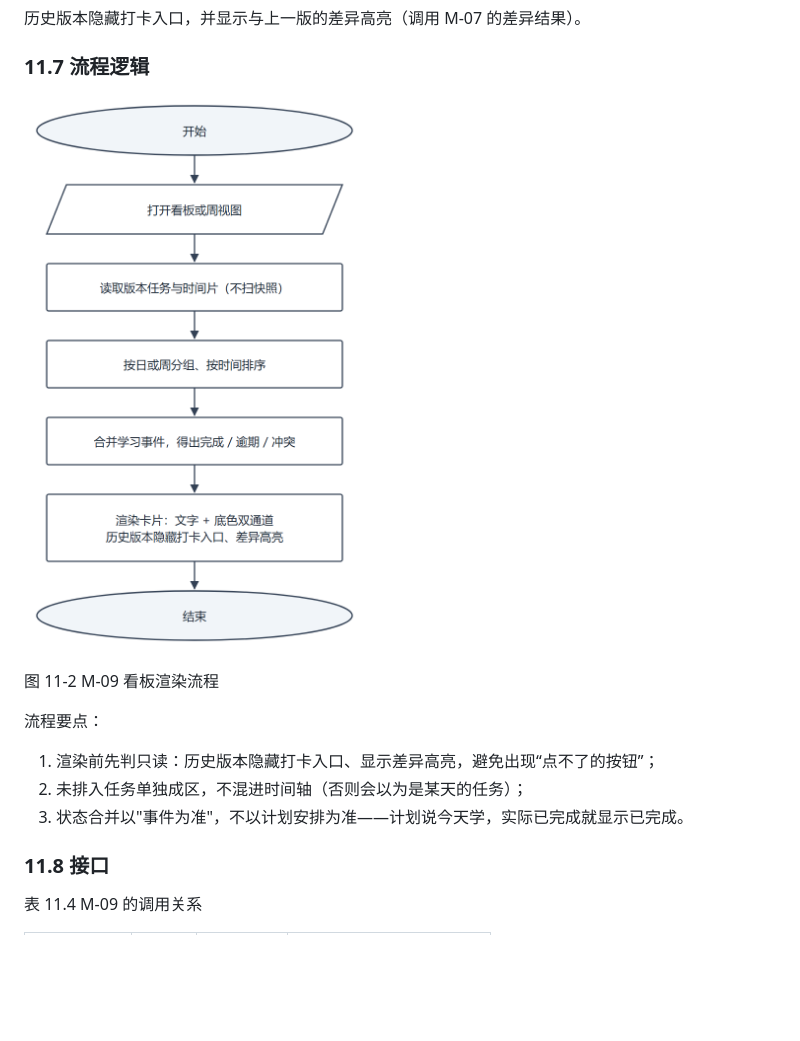
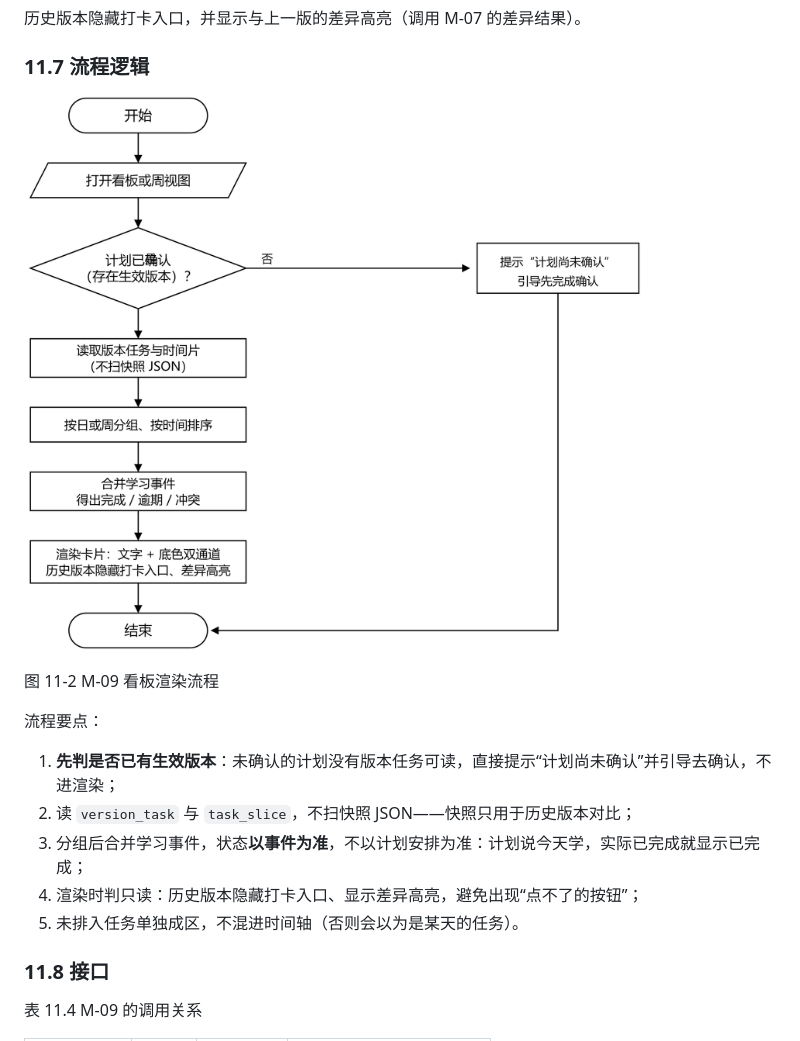
Before and after one commit to PeiChen1215/CoursePlan, a Markdown page: docs/04_实现/D06_详细设计说明书_v0.1_20261103.md, the part around the change. Rendered like a GitHub page; pictures changed too: docs/04_实现/figures/fig-11-2-flow-m09.png; blank space fills up the shorter version.

```diff
--- a/docs/04_实现/D06_详细设计说明书_v0.1_20261103.md
+++ b/docs/04_实现/D06_详细设计说明书_v0.1_20261103.md
@@ -2153,9 +2153,11 @@ def render(version, viewer_claims):
 
 流程要点：
 
-1. 渲染前先判只读：历史版本隐藏打卡入口、显示差异高亮，避免出现“点不了的按钮”；
-2. 未排入任务单独成区，不混进时间轴（否则会以为是某天的任务）；
-3. 状态合并以"事件为准"，不以计划安排为准——计划说今天学，实际已完成就显示已完成。
+1. **先判是否已有生效版本**：未确认的计划没有版本任务可读，直接提示“计划尚未确认”并引导去确认，不进渲染；
+2. 读 `version_task` 与 `task_slice`，不扫快照 JSON——快照只用于历史版本对比；
+3. 分组后合并学习事件，状态**以事件为准**，不以计划安排为准：计划说今天学，实际已完成就显示已完成；
+4. 渲染时判只读：历史版本隐藏打卡入口、显示差异高亮，避免出现“点不了的按钮”；
+5. 未排入任务单独成区，不混进时间轴（否则会以为是某天的任务）。
 
 ### 11.8 接口
 
```
Also changed, not shown: docs/04_实现/程序流程图/10_看板渲染流程图.png (added), 3 other files.
